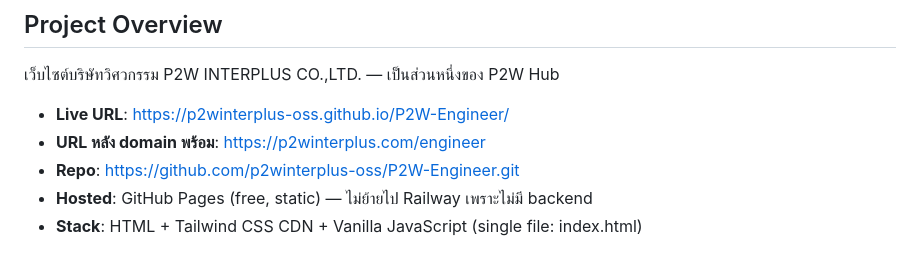
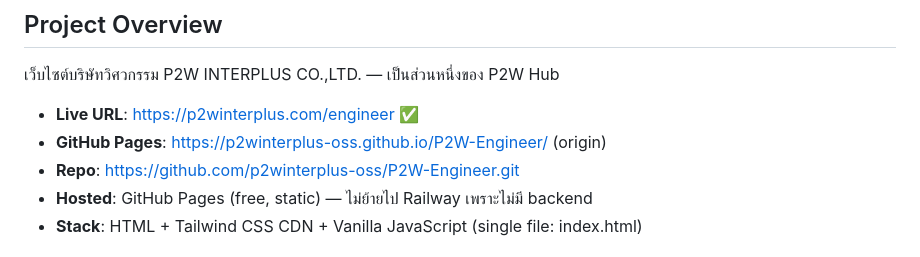
Before and after one commit to p2winterplus-oss/P2W-Engineer, a Markdown page: CLAUDE.md, the part around one of its changes. GitHub-like rendering.

```diff
--- a/CLAUDE.md
+++ b/CLAUDE.md
@@ -5,8 +5,8 @@
 
 ## Project Overview
 เว็บไซต์บริษัทวิศวกรรม P2W INTERPLUS CO.,LTD. — เป็นส่วนหนึ่งของ P2W Hub
-- **Live URL**: https://p2winterplus-oss.github.io/P2W-Engineer/
-- **URL หลัง domain พร้อม**: https://p2winterplus.com/engineer
+- **Live URL**: https://p2winterplus.com/engineer ✅
+- **GitHub Pages**: https://p2winterplus-oss.github.io/P2W-Engineer/ (origin)
 - **Repo**: https://github.com/p2winterplus-oss/P2W-Engineer.git
 - **Hosted**: GitHub Pages (free, static) — ไม่ย้ายไป Railway เพราะไม่มี backend
 - **Stack**: HTML + Tailwind CSS CDN + Vanilla JavaScript (single file: index.html)
```
Also changed, not shown: other parts of CLAUDE.md (+70 -32 lines).
